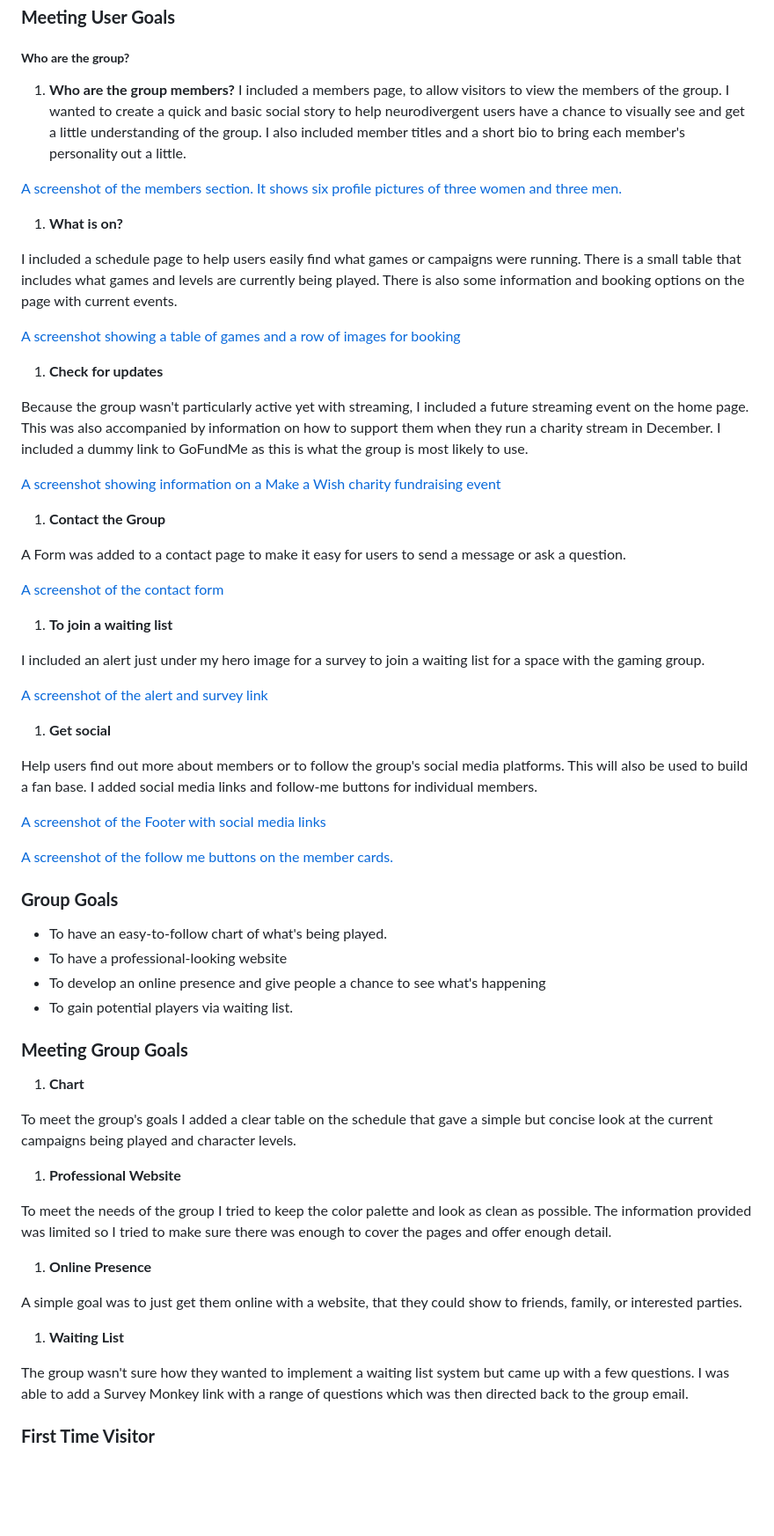
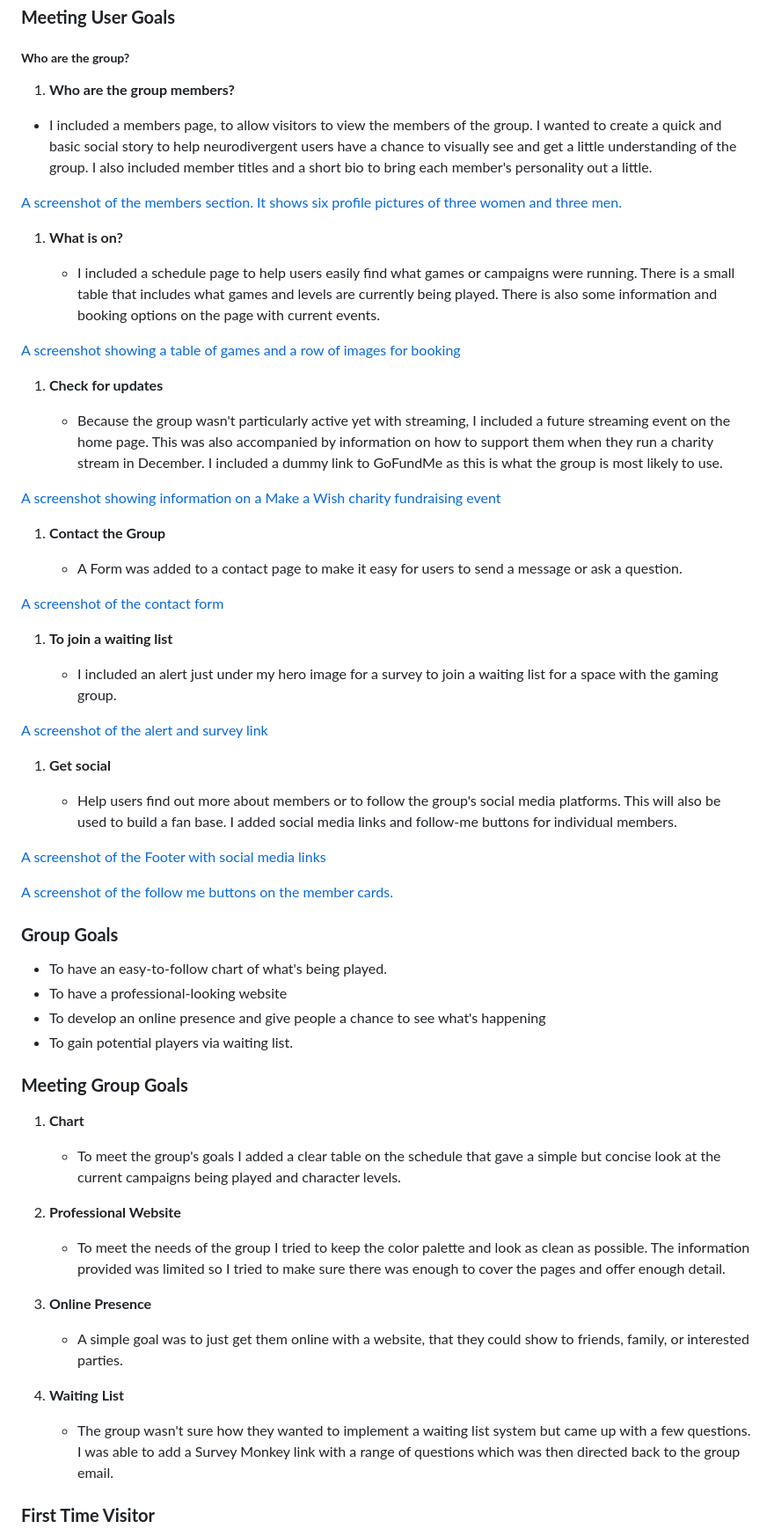
Before and after one commit to ClariceBoldDev/M1-JavelinPolishers, a Markdown page: README.md, the part around the change printed below. Shown: that part at 88% size. Drawn GitHub-style; blank space fills up the shorter version.

Commit message:
Update ux links and images

```diff
--- a/README.md
+++ b/README.md
@@ -84,11 +84,12 @@ Due to the nature of the website, many of the user goals were mostly the same ac
 ##### **Who are the group?**
 
 1. **Who are the group members?**
-   I included a members page, to allow visitors to view the members of the group. I wanted to create a quick and basic social story to help neurodivergent users have a chance to visually see and get a little understanding of the group. I also included member titles and a short bio to bring each member's personality out a little.
 
-[A screenshot of the members section. It shows six profile pictures of three women and three men.](assets/images/documentation/members-pg-rm.jpg)
+- I included a members page, to allow visitors to view the members of the group. I wanted to create a quick and basic social story to help neurodivergent users have a chance to visually see and get a little understanding of the group. I also included member titles and a short bio to bring each member's personality out a little.
+
+[A screenshot of the members section. It shows six profile pictures of three women and three men.](assets/documentation/members-pg-rm.jpg)
 
 1. **What is on?**
 
-I included a schedule page to help users easily find what games or campaigns were running. There is a small table that includes what games and levels are currently being played. There is also some information and booking options on the page with current events.
+   - I included a schedule page to help users easily find what games or campaigns were running. There is a small table that includes what games and levels are currently being played. There is also some information and booking options on the page with current events.
 
@@ -96,5 +97,5 @@ I included a schedule page to help users easily find what games or campaigns wer
 
 1. **Check for updates**
 
-Because the group wasn't particularly active yet with streaming, I included a future streaming event on the home page. This was also accompanied by information on how to support them when they run a charity stream in December. I included a dummy link to GoFundMe as this is what the group is most likely to use.
+   - Because the group wasn't particularly active yet with streaming, I included a future streaming event on the home page. This was also accompanied by information on how to support them when they run a charity stream in December. I included a dummy link to GoFundMe as this is what the group is most likely to use.
 
@@ -102,5 +103,5 @@ Because the group wasn't particularly active yet with streaming, I included a fu
 
 1. **Contact the Group**
 
-A Form was added to a contact page to make it easy for users to send a message or ask a question.
+   - A Form was added to a contact page to make it easy for users to send a message or ask a question.
 
@@ -108,5 +109,5 @@ A Form was added to a contact page to make it easy for users to send a message o
 
 1. **To join a waiting list**
 
-I included an alert just under my hero image for a survey to join a waiting list for a space with the gaming group.
+   - I included an alert just under my hero image for a survey to join a waiting list for a space with the gaming group.
 
@@ -114,5 +115,5 @@ I included an alert just under my hero image for a survey to join a waiting list
 
 1. **Get social**
 
-Help users find out more about members or to follow the group's social media platforms. This will also be used to build a fan base. I added social media links and follow-me buttons for individual members.
+   - Help users find out more about members or to follow the group's social media platforms. This will also be used to build a fan base. I added social media links and follow-me buttons for individual members.
 
@@ -131,19 +132,19 @@ Help users find out more about members or to follow the group's social media pla
 
 1. **Chart**
 
-To meet the group's goals I added a clear table on the schedule that gave a simple but concise look at the current campaigns being played and character levels.
+   - To meet the group's goals I added a clear table on the schedule that gave a simple but concise look at the current campaigns being played and character levels.
 
 1. **Professional Website**
 
-To meet the needs of the group I tried to keep the color palette and look as clean as possible. The information provided was limited so I tried to make sure there was enough to cover the pages and offer enough detail.
+   - To meet the needs of the group I tried to keep the color palette and look as clean as possible. The information provided was limited so I tried to make sure there was enough to cover the pages and offer enough detail.
 
 1. **Online Presence**
 
-A simple goal was to just get them online with a website, that they could show to friends, family, or interested parties.
+   - A simple goal was to just get them online with a website, that they could show to friends, family, or interested parties.
 
 1. **Waiting List**
 
-The group wasn't sure how they wanted to implement a waiting list system but came up with a few questions. I was able to add a Survey Monkey link with a range of questions which was then directed back to the group email.
+   - The group wasn't sure how they wanted to implement a waiting list system but came up with a few questions. I was able to add a Survey Monkey link with a range of questions which was then directed back to the group email.
 
 ### **First Time Visitor**
 
```
Also changed, not shown: other parts of README.md (+16 -13 lines), assets/documentation/alert.jpg, assets/documentation/footer.jpg.
